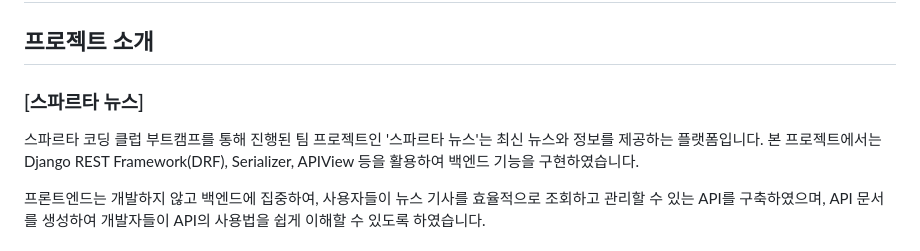
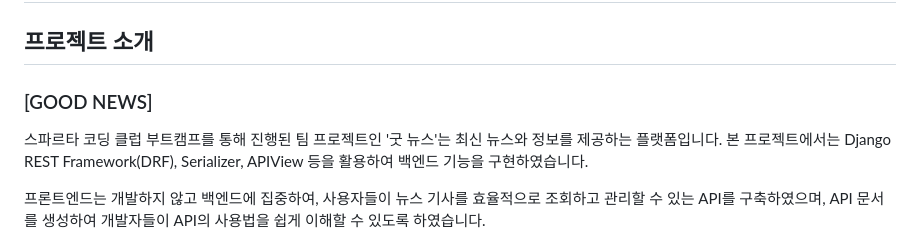
Before and after one commit to SHY-89/spartaNews_ERD, a Markdown page: README.md, the part around the change. Drawn GitHub-style.

Commit message:
Update README.md (프로젝트명 수정)

```diff
--- a/README.md
+++ b/README.md
@@ -2,8 +2,8 @@
 
 ## 프로젝트 소개
 
-### [스파르타 뉴스]
-스파르타 코딩 클럽 부트캠프를 통해 진행된 팀 프로젝트인 '스파르타 뉴스'는 최신 뉴스와 정보를 제공하는 플랫폼입니다.
+### [GOOD NEWS]
+스파르타 코딩 클럽 부트캠프를 통해 진행된 팀 프로젝트인 '굿 뉴스'는 최신 뉴스와 정보를 제공하는 플랫폼입니다.
 본 프로젝트에서는 Django REST Framework(DRF), Serializer, APIView 등을 활용하여 백엔드 기능을 구현하였습니다.
 
 프론트엔드는 개발하지 않고 백엔드에 집중하여, 사용자들이 뉴스 기사를 효율적으로 조회하고 관리할 수 있는 API를 구축하였으며, API 문서를 생성하여 개발자들이 API의 사용법을 쉽게 이해할 수 있도록 하였습니다.
```
